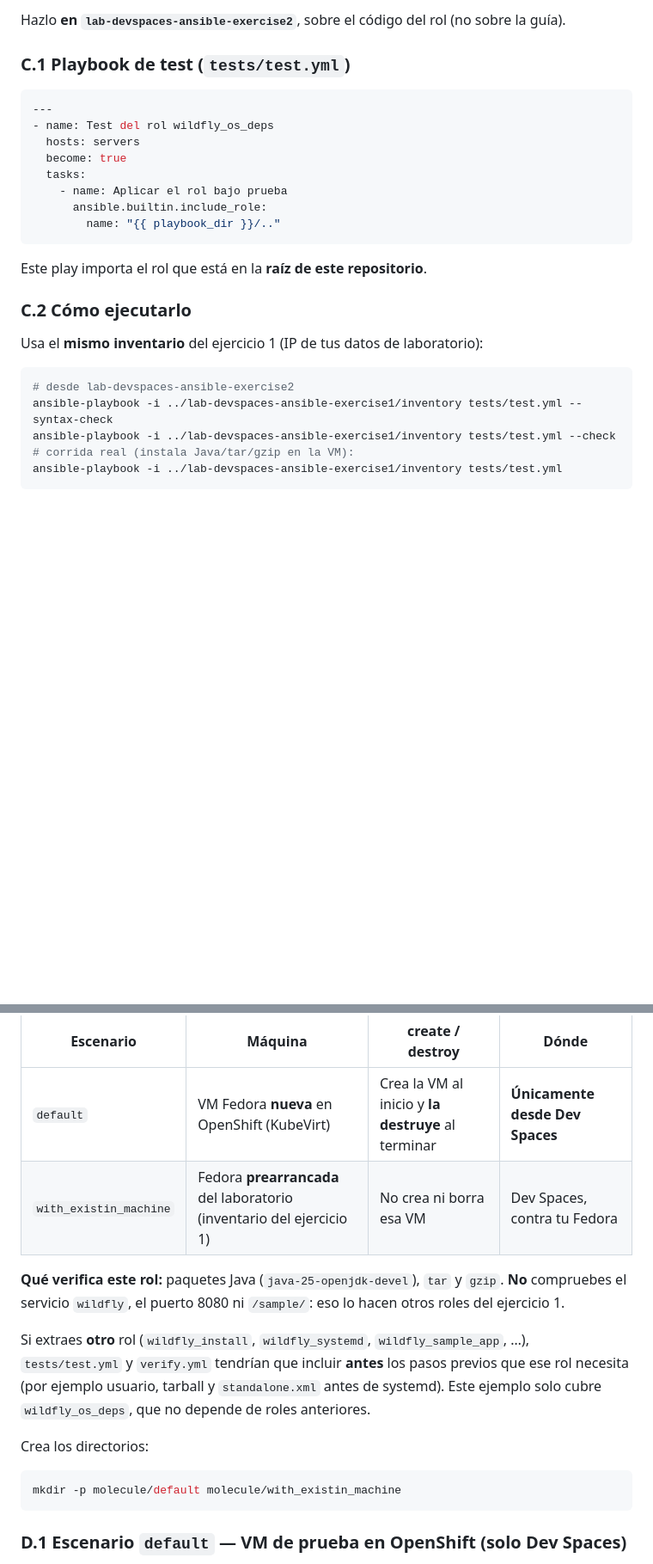
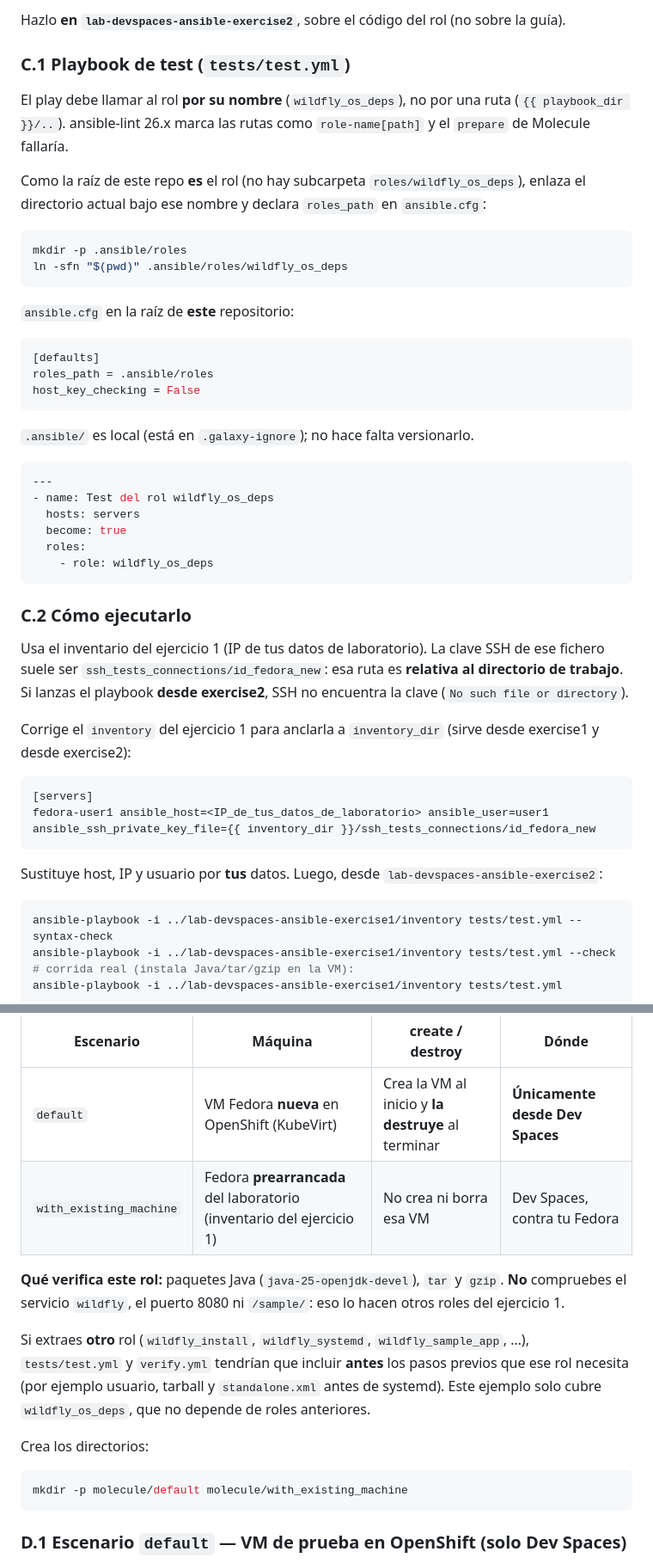
Before and after one commit to adelahozredhat/lab-devspaces-ansible-exercise2, a Markdown page: README.md, 2 parts joined by grey strips. Shown at 86% size. Rendered like a GitHub page; blank space fills up the shorter version.

````diff
--- a/README.md
+++ b/README.md
@@ -373,25 +396,48 @@ Hazlo **en `lab-devspaces-ansible-exercise2`**, sobre el código del rol (no sob
 
 ### C.1 Playbook de test (`tests/test.yml`)
 
+El play debe llamar al rol **por su nombre** (`wildfly_os_deps`), no por una ruta (`{{ playbook_dir }}/..`). ansible-lint 26.x marca las rutas como `role-name[path]` y el `prepare` de Molecule fallaría.
+
+Como la raíz de este repo **es** el rol (no hay subcarpeta `roles/wildfly_os_deps`), enlaza el directorio actual bajo ese nombre y declara `roles_path` en `ansible.cfg`:
+
+```bash
+mkdir -p .ansible/roles
+ln -sfn "$(pwd)" .ansible/roles/wildfly_os_deps
+```
+
+`ansible.cfg` en la raíz de **este** repositorio:
+
+```ini
+[defaults]
+roles_path = .ansible/roles
+host_key_checking = False
+```
+
+`.ansible/` es local (está en `.galaxy-ignore`); no hace falta versionarlo.
+
 ```yaml
 ---
 - name: Test del rol wildfly_os_deps
   hosts: servers
   become: true
-  tasks:
-    - name: Aplicar el rol bajo prueba
-      ansible.builtin.include_role:
-        name: "{{ playbook_dir }}/.."
+  roles:
+    - role: wildfly_os_deps
 ```
-
-Este play importa el rol que está en la **raíz de este repositorio**.
 
 ### C.2 Cómo ejecutarlo
 
-Usa el **mismo inventario** del ejercicio 1 (IP de tus datos de laboratorio):
+Usa el inventario del ejercicio 1 (IP de tus datos de laboratorio). La clave SSH de ese fichero suele ser `ssh_tests_connections/id_fedora_new`: esa ruta es **relativa al directorio de trabajo**. Si lanzas el playbook **desde exercise2**, SSH no encuentra la clave (`No such file or directory`).
+
+Corrige el `inventory` del ejercicio 1 para anclarla a `inventory_dir` (sirve desde exercise1 y desde exercise2):
+
+```ini
+[servers]
+fedora-user1 ansible_host=<IP_de_tus_datos_de_laboratorio> ansible_user=user1 ansible_ssh_private_key_file={{ inventory_dir }}/ssh_tests_connections/id_fedora_new
+```
+
+Sustituye host, IP y usuario por **tus** datos. Luego, desde `lab-devspaces-ansible-exercise2`:
 
 ```bash
-# desde lab-devspaces-ansible-exercise2
 ansible-playbook -i ../lab-devspaces-ansible-exercise1/inventory tests/test.yml --syntax-check
 ansible-playbook -i ../lab-devspaces-ansible-exercise1/inventory tests/test.yml --check
 # corrida real (instala Java/tar/gzip en la VM):
@@ -431,7 +477,7 @@ La imagen de Dev Spaces incluye **Molecule 26.x** (p. ej. 26.6.0) con ansible-co
 | Escenario | Máquina | create / destroy | Dónde |
 | --------- | ------- | ---------------- | ----- |
 | `default` | VM Fedora **nueva** en OpenShift (KubeVirt) | Crea la VM al inicio y **la destruye** al terminar | **Únicamente desde Dev Spaces** |
-| `with_existin_machine` | Fedora **prearrancada** del laboratorio (inventario del ejercicio 1) | No crea ni borra esa VM | Dev Spaces, contra tu Fedora |
+| `with_existing_machine` | Fedora **prearrancada** del laboratorio (inventario del ejercicio 1) | No crea ni borra esa VM | Dev Spaces, contra tu Fedora |
 
 **Qué verifica este rol:** paquetes Java (`java-25-openjdk-devel`), `tar` y `gzip`. **No** compruebes el servicio `wildfly`, el puerto 8080 ni `/sample/`: eso lo hacen otros roles del ejercicio 1.
 
@@ -440,7 +486,7 @@ Si extraes **otro** rol (`wildfly_install`, `wildfly_systemd`, `wildfly_sample_a
 Crea los directorios:
 
 ```bash
-mkdir -p molecule/default molecule/with_existin_machine
+mkdir -p molecule/default molecule/with_existing_machine
 ```
 
 ### D.1 Escenario `default` — VM de prueba en OpenShift (solo Dev Spaces)
````
Also changed, not shown: other parts of README.md (+35 -10 lines), README_EN.md (+68 -20 lines).
